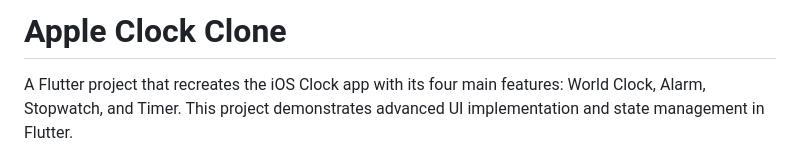
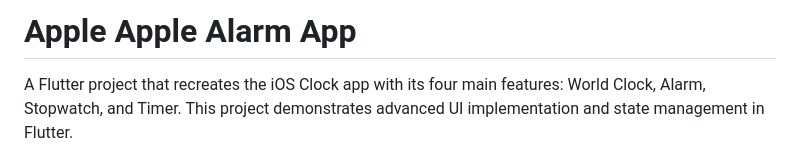
Before and after one commit to muhammadharoon26/Apple-Alarm-App-Clone-Project, a Markdown page: README.md, the part around the change. Drawn GitHub-style.

Commit message:
change name README.md

```diff
--- a/README.md
+++ b/README.md
@@ -1,4 +1,4 @@
-# Apple Clock Clone
+# Apple Apple Alarm App
 
 A Flutter project that recreates the iOS Clock app with its four main features: World Clock, Alarm, Stopwatch, and Timer. This project demonstrates advanced UI implementation and state management in Flutter.
 
```
